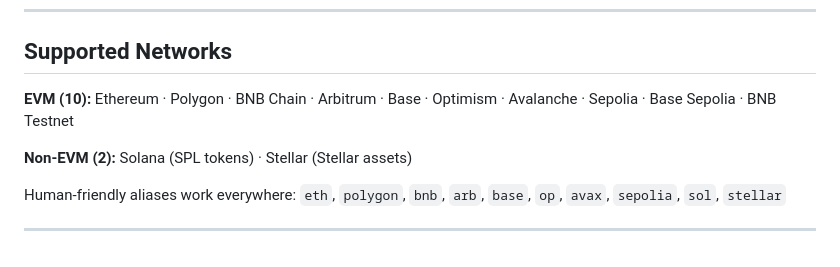
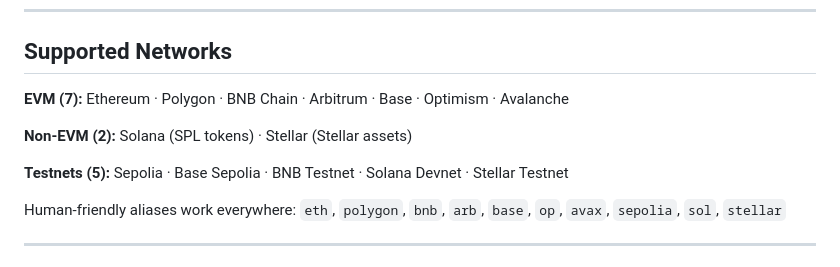
Before and after one commit to bitbond/token-tool-mcp, a Markdown page: README.md, the part around the change. GitHub-like rendering.

Commit message:
docs: separate testnets into own category in Supported Networks

```diff
--- a/README.md
+++ b/README.md
@@ -139,9 +139,11 @@ Once connected, try these:
 
 ## Supported Networks
 
-**EVM (10):** Ethereum · Polygon · BNB Chain · Arbitrum · Base · Optimism · Avalanche · Sepolia · Base Sepolia · BNB Testnet
+**EVM (7):** Ethereum · Polygon · BNB Chain · Arbitrum · Base · Optimism · Avalanche
 
 **Non-EVM (2):** Solana (SPL tokens) · Stellar (Stellar assets)
+
+**Testnets (5):** Sepolia · Base Sepolia · BNB Testnet · Solana Devnet · Stellar Testnet
 
 Human-friendly aliases work everywhere: `eth`, `polygon`, `bnb`, `arb`, `base`, `op`, `avax`, `sepolia`, `sol`, `stellar`
 
```
